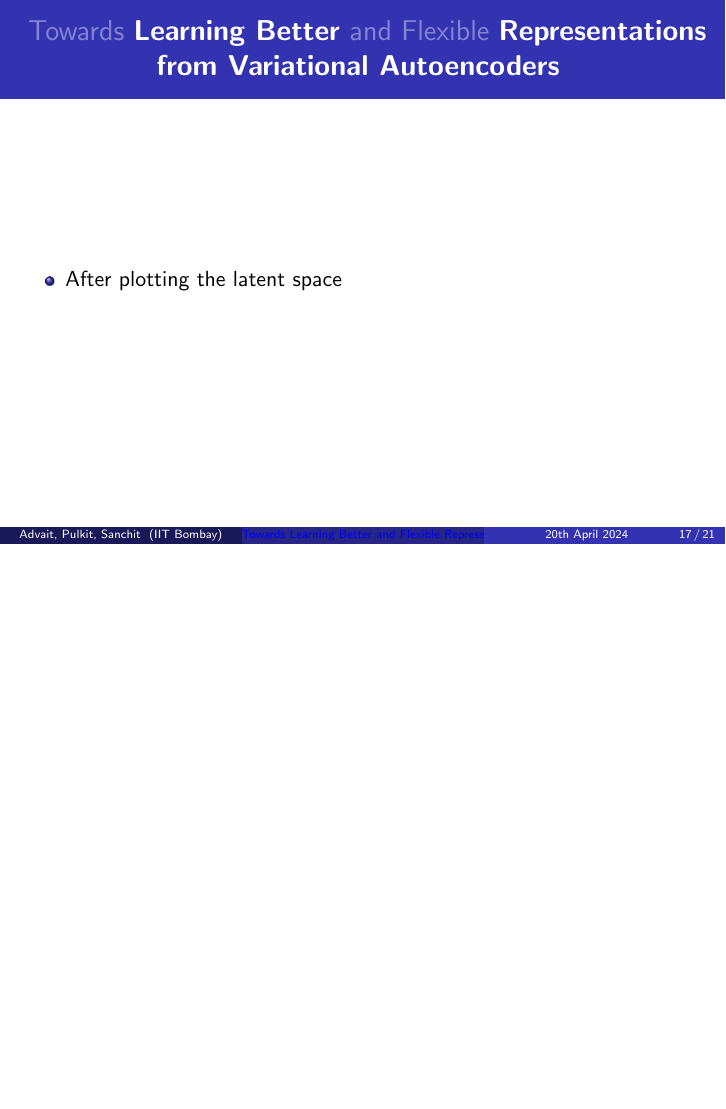
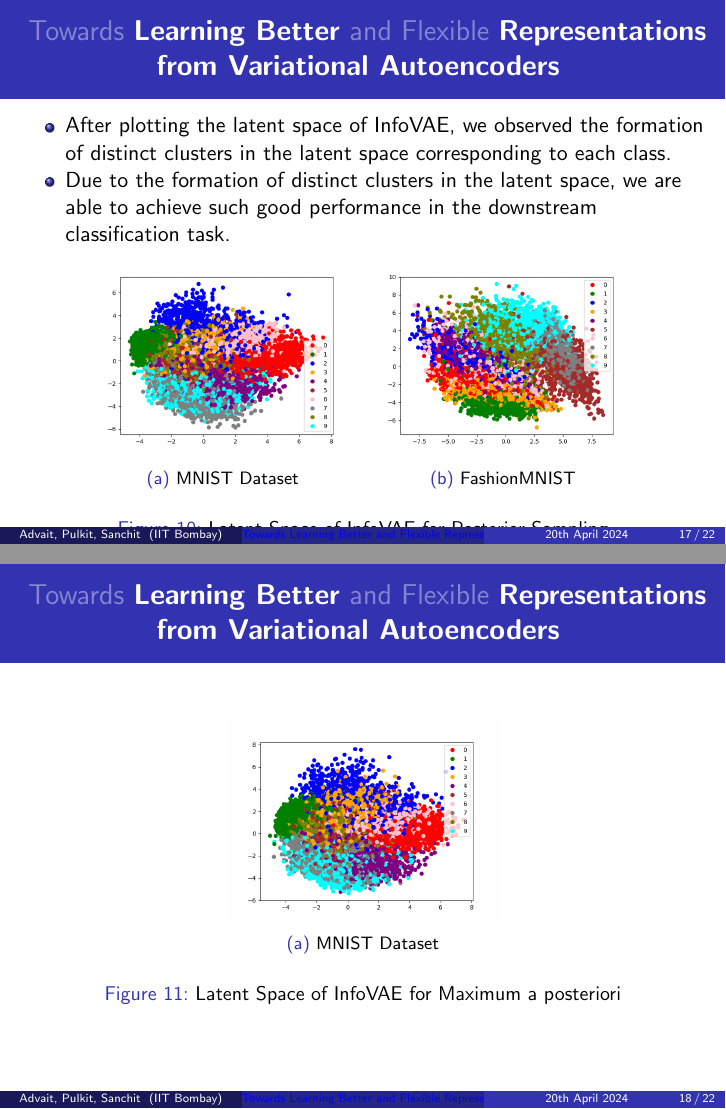
Before and after one commit to Adu3108/AML-Project, LaTeX slides (Presentation/recap.tex): page 23 of 28 before the commit and pages 23 and 24 of 29 after it, the two joined at a grey line, the shorter picture padded with empty space. Compiled offline with pdfLaTeX.

Commit message:
Updated Presentations

```diff
--- a/Presentation/recap.tex
+++ b/Presentation/recap.tex
@@ -332,21 +336,42 @@
 
 \begin{frame}{\transparent{0.4} Towards \transparent{1}\textbf{Learning Better} \transparent{0.4}and Flexible \transparent{1}\textbf{Representations from Variational Autoencoders} \vspace{0.3em}}
   \begin{itemize}
-    \item After plotting the latent space
-  % \item For Maximum a posteriori, the classification accuracy increases as we increase the dimensionality of the latent space.
+    \item After plotting the latent space of InfoVAE, we observed the formation of distinct clusters in the latent space corresponding to each class.
+    \item Due to the formation of distinct clusters in the latent space, we are able to achieve such good performance in the downstream classification task.
   \end{itemize}
-  % \begin{figure}
-  %   \begin{subfigure}[b]{0.4\textwidth}
-  %       \centering
-  %       \includegraphics[width=0.9\textwidth,]{./Images/FashionMNIST_MMD_sampling.png}
-  %       \caption{Posterior Sampling}
-  %   \end{subfigure}
+  \begin{figure}
+    \begin{subfigure}[b]{0.4\textwidth}
+        \centering
+        \includegraphics[width=\textwidth,]{./Images/latent_MNIST_MMD_Sampling.png}
+        \caption{MNIST Dataset}
+    \end{subfigure}
+    \begin{subfigure}[b]{0.4\textwidth}
+        \centering
+        \includegraphics[width=\textwidth]{./Images/latent_FashionMNIST_MMD_Sampling.png}
+        \caption{FashionMNIST}
+    \end{subfigure}
+    \caption{Latent Space of InfoVAE for Posterior Sampling}
+  \end{figure}
+\end{frame}
+
+\begin{frame}{\transparent{0.4} Towards \transparent{1}\textbf{Learning Better} \transparent{0.4}and Flexible \transparent{1}\textbf{Representations from Variational Autoencoders} \vspace{0.3em}}
+  % \begin{itemize}
+  %   \item After plotting the latent space of InfoVAE, we observed the formation of distinct clusters in the latent space corresponding to each class.
+  %   \item Due to the formation of distinct clusters in the latent space, we are able to achieve such good performance in the downstream classification task.
+  % \end{itemize}
+  \begin{figure}
+    \begin{subfigure}[b]{0.4\textwidth}
+        \centering
+        \includegraphics[width=\textwidth,]{./Images/latent_MNIST_MMD_MAP.png}
+        \caption{MNIST Dataset}
+    \end{subfigure}
     % \begin{subfigure}[b]{0.4\textwidth}
     %     \centering
-    %     \includegraphics[width=0.9\textwidth]{./Images/VAE_MAP.png}
+    %     \includegraphics[width=\textwidth]{./Images/latent_MNIST_MMD_MAP.png}
     %     \caption{Maximum a posteriori}
     % \end{subfigure}
-  % \end{figure}
+    \caption{Latent Space of InfoVAE for Maximum a posteriori}
+  \end{figure}
 \end{frame}
 
 \section{Flexible Representations}
```
Also changed, not shown: Presentation/recap.pdf, Presentation/recap.tex (60 more changed lines).
